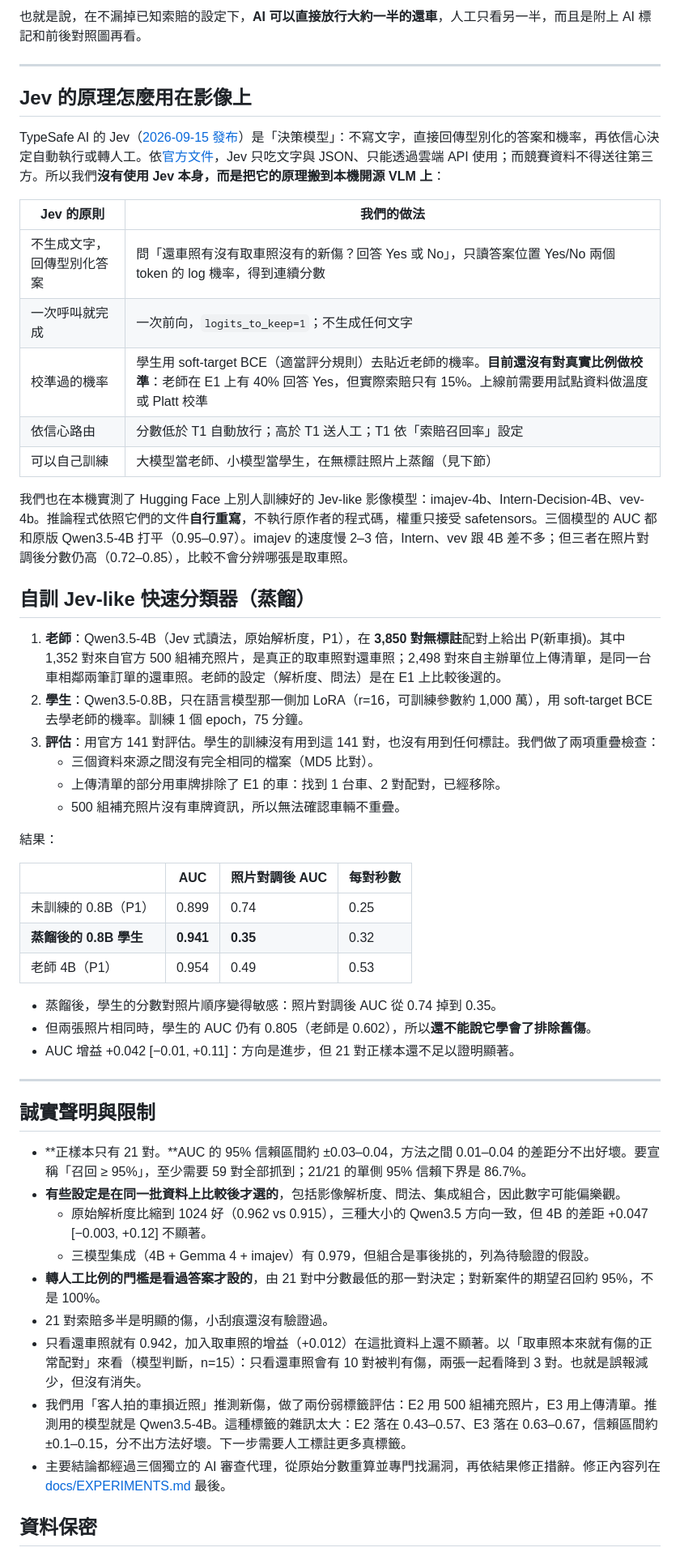
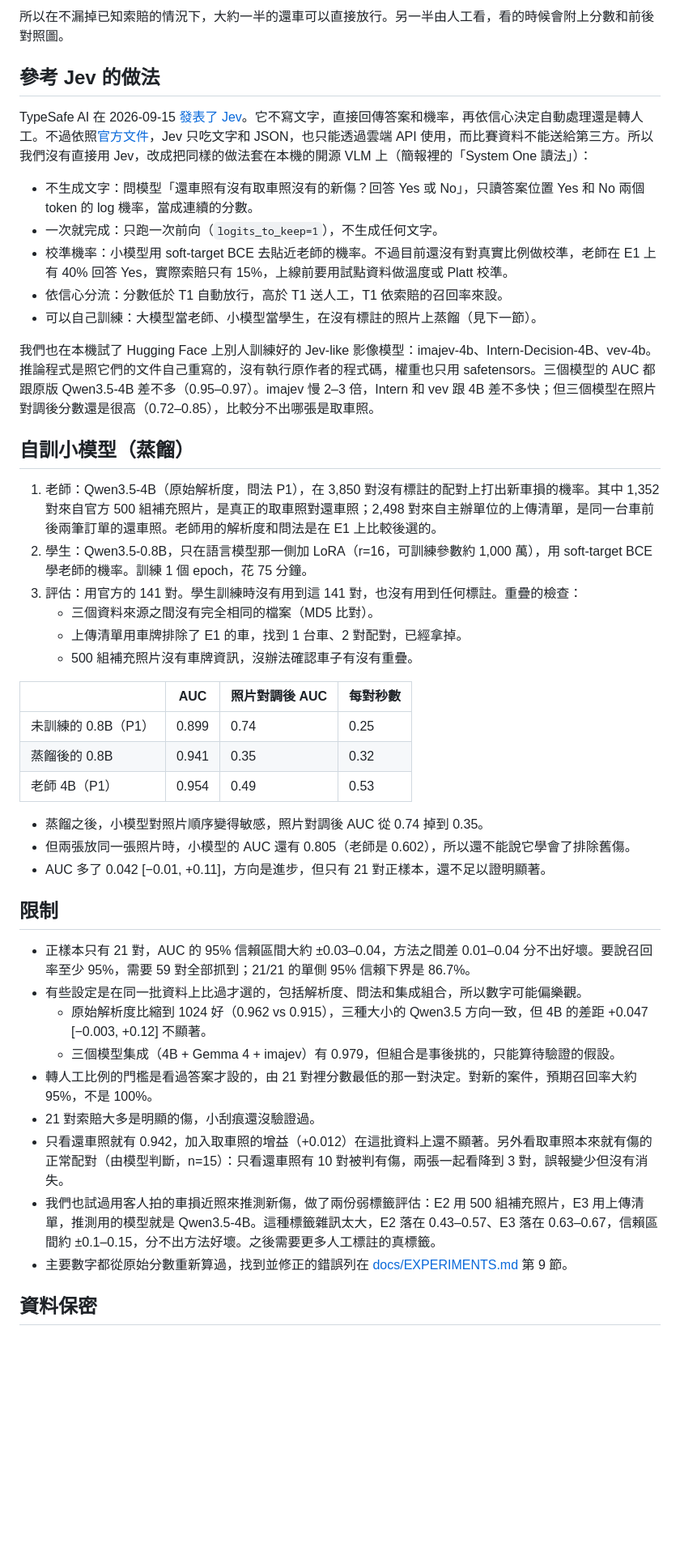
Before and after one commit to Lun-Tsan/irentHackthon, a Markdown page: README.md, the part around one of its changes. Shown at 81% size. Rendered like a GitHub page; blank space fills up the shorter version.

Commit message:
更新 README

```diff
--- a/README.md
+++ b/README.md
@@ -52,56 +48,48 @@ demo 怎麼啟動、怎麼錄影，見 [docs/DEMO.md](docs/DEMO.md)。所有實
 
-也就是說，在不漏掉已知索賠的設定下，**AI 可以直接放行大約一半的還車**，人工只看另一半，而且是附上 AI 標記和前後對照圖再看。
+所以在不漏掉已知索賠的情況下，大約一半的還車可以直接放行。另一半由人工看，看的時候會附上分數和前後對照圖。
 
----
+## 參考 Jev 的做法
 
-## Jev 的原理怎麼用在影像上
+TypeSafe AI 在 2026-09-15 [發表了 Jev](https://typesafe.ai/blog/introducing-system-one-models-and-jev)。它不寫文字，直接回傳答案和機率，再依信心決定自動處理還是轉人工。不過依照[官方文件](https://docs.typesafe.ai/models.md)，Jev 只吃文字和 JSON，也只能透過雲端 API 使用，而比賽資料不能送給第三方。所以我們沒有直接用 Jev，改成把同樣的做法套在本機的開源 VLM 上（簡報裡的「System One 讀法」）：
 
-TypeSafe AI 的 Jev（[2026-09-15 發布](https://typesafe.ai/blog/introducing-system-one-models-and-jev)）是「決策模型」：不寫文字，直接回傳型別化的答案和機率，再依信心決定自動執行或轉人工。依[官方文件](https://docs.typesafe.ai/models.md)，Jev 只吃文字與 JSON、只能透過雲端 API 使用；而競賽資料不得送往第三方。所以我們**沒有使用 Jev 本身，而是把它的原理搬到本機開源 VLM 上**：
+- 不生成文字：問模型「還車照有沒有取車照沒有的新傷？回答 Yes 或 No」，只讀答案位置 Yes 和 No 兩個 token 的 log 機率，當成連續的分數。
+- 一次就完成：只跑一次前向（`logits_to_keep=1`），不生成任何文字。
+- 校準機率：小模型用 soft-target BCE 去貼近老師的機率。不過目前還沒有對真實比例做校準，老師在 E1 上有 40% 回答 Yes，實際索賠只有 15%，上線前要用試點資料做溫度或 Platt 校準。
+- 依信心分流：分數低於 T1 自動放行，高於 T1 送人工，T1 依索賠的召回率來設。
+- 可以自己訓練：大模型當老師、小模型當學生，在沒有標註的照片上蒸餾（見下一節）。
 
-| Jev 的原則 | 我們的做法 |
-|---|---|
-| 不生成文字，回傳型別化答案 | 問「還車照有沒有取車照沒有的新傷？回答 Yes 或 No」，只讀答案位置 Yes/No 兩個 token 的 log 機率，得到連續分數 |
-| 一次呼叫就完成 | 一次前向，`logits_to_keep=1`；不生成任何文字 |
-| 校準過的機率 | 學生用 soft-target BCE（適當評分規則）去貼近老師的機率。**目前還沒有對真實比例做校準**：老師在 E1 上有 40% 回答 Yes，但實際索賠只有 15%。上線前需要用試點資料做溫度或 Platt 校準 |
-| 依信心路由 | 分數低於 T1 自動放行；高於 T1 送人工；T1 依「索賠召回率」設定 |
-| 可以自己訓練 | 大模型當老師、小模型當學生，在無標註照片上蒸餾（見下節） |
+我們也在本機試了 Hugging Face 上別人訓練好的 Jev-like 影像模型：imajev-4b、Intern-Decision-4B、vev-4b。推論程式是照它們的文件自己重寫的，沒有執行原作者的程式碼，權重也只用 safetensors。三個模型的 AUC 都跟原版 Qwen3.5-4B 差不多（0.95–0.97）。imajev 慢 2–3 倍，Intern 和 vev 跟 4B 差不多快；但三個模型在照片對調後分數還是很高（0.72–0.85），比較分不出哪張是取車照。
 
-我們也在本機實測了 Hugging Face 上別人訓練好的 Jev-like 影像模型：imajev-4b、Intern-Decision-4B、vev-4b。推論程式依照它們的文件**自行重寫**，不執行原作者的程式碼，權重只接受 safetensors。三個模型的 AUC 都和原版 Qwen3.5-4B 打平（0.95–0.97）。imajev 的速度慢 2–3 倍，Intern、vev 跟 4B 差不多；但三者在照片對調後分數仍高（0.72–0.85），比較不會分辨哪張是取車照。
+## 自訓小模型（蒸餾）
 
-## 自訓 Jev-like 快速分類器（蒸餾）
-
-1. **老師**：Qwen3.5-4B（Jev 式讀法，原始解析度，P1），在 **3,850 對無標註**配對上給出 P(新車損)。其中 1,352 對來自官方 500 組補充照片，是真正的取車照對還車照；2,498 對來自主辦單位上傳清單，是同一台車相鄰兩筆訂單的還車照。老師的設定（解析度、問法）是在 E1 上比較後選的。
-2. **學生**：Qwen3.5-0.8B，只在語言模型那一側加 LoRA（r=16，可訓練參數約 1,000 萬），用 soft-target BCE 去學老師的機率。訓練 1 個 epoch，75 分鐘。
-3. **評估**：用官方 141 對評估。學生的訓練沒有用到這 141 對，也沒有用到任何標註。我們做了兩項重疊檢查：
+1. 老師：Qwen3.5-4B（原始解析度，問法 P1），在 3,850 對沒有標註的配對上打出新車損的機率。其中 1,352 對來自官方 500 組補充照片，是真正的取車照對還車照；2,498 對來自主辦單位的上傳清單，是同一台車前後兩筆訂單的還車照。老師用的解析度和問法是在 E1 上比較後選的。
+2. 學生：Qwen3.5-0.8B，只在語言模型那一側加 LoRA（r=16，可訓練參數約 1,000 萬），用 soft-target BCE 學老師的機率。訓練 1 個 epoch，花 75 分鐘。
+3. 評估：用官方的 141 對。學生訓練時沒有用到這 141 對，也沒有用到任何標註。重疊的檢查：
    - 三個資料來源之間沒有完全相同的檔案（MD5 比對）。
-   - 上傳清單的部分用車牌排除了 E1 的車：找到 1 台車、2 對配對，已經移除。
-   - 500 組補充照片沒有車牌資訊，所以無法確認車輛不重疊。
-
-結果：
+   - 上傳清單用車牌排除了 E1 的車，找到 1 台車、2 對配對，已經拿掉。
+   - 500 組補充照片沒有車牌資訊，沒辦法確認車子有沒有重疊。
 
 | | AUC | 照片對調後 AUC | 每對秒數 |
 |---|---|---|---|
 | 未訓練的 0.8B（P1） | 0.899 | 0.74 | 0.25 |
-| **蒸餾後的 0.8B 學生** | **0.941** | **0.35** | 0.32 |
+| 蒸餾後的 0.8B | 0.941 | 0.35 | 0.32 |
 | 老師 4B（P1） | 0.954 | 0.49 | 0.53 |
 
-- 蒸餾後，學生的分數對照片順序變得敏感：照片對調後 AUC 從 0.74 掉到 0.35。
-- 但兩張照片相同時，學生的 AUC 仍有 0.805（老師是 0.602），所以**還不能說它學會了排除舊傷**。
-- AUC 增益 +0.042 [−0.01, +0.11]：方向是進步，但 21 對正樣本還不足以證明顯著。
+- 蒸餾之後，小模型對照片順序變得敏感，照片對調後 AUC 從 0.74 掉到 0.35。
+- 但兩張放同一張照片時，小模型的 AUC 還有 0.805（老師是 0.602），所以還不能說它學會了排除舊傷。
+- AUC 多了 0.042 [−0.01, +0.11]，方向是進步，但只有 21 對正樣本，還不足以證明顯著。
 
----
+## 限制
 
-## 誠實聲明與限制
-
-- **正樣本只有 21 對。**AUC 的 95% 信賴區間約 ±0.03–0.04，方法之間 0.01–0.04 的差距分不出好壞。要宣稱「召回 ≥ 95%」，至少需要 59 對全部抓到；21/21 的單側 95% 信賴下界是 86.7%。
-- **有些設定是在同一批資料上比較後才選的**，包括影像解析度、問法、集成組合，因此數字可能偏樂觀。
+- 正樣本只有 21 對，AUC 的 95% 信賴區間大約 ±0.03–0.04，方法之間差 0.01–0.04 分不出好壞。要說召回率至少 95%，需要 59 對全部抓到；21/21 的單側 95% 信賴下界是 86.7%。
+- 有些設定是在同一批資料上比過才選的，包括解析度、問法和集成組合，所以數字可能偏樂觀。
   - 原始解析度比縮到 1024 好（0.962 vs 0.915），三種大小的 Qwen3.5 方向一致，但 4B 的差距 +0.047 [−0.003, +0.12] 不顯著。
-  - 三模型集成（4B + Gemma 4 + imajev）有 0.979，但組合是事後挑的，列為待驗證的假設。
-- **轉人工比例的門檻是看過答案才設的**，由 21 對中分數最低的那一對決定；對新案件的期望召回約 95%，不是 100%。
-- 21 對索賠多半是明顯的傷，小刮痕還沒有驗證過。
-- 只看還車照就有 0.942，加入取車照的增益（+0.012）在這批資料上還不顯著。以「取車照本來就有傷的正常配對」來看（模型判斷，n=15）：只看還車照會有 10 對被判有傷，兩張一起看降到 3 對。也就是誤報減少，但沒有消失。
-- 我們用「客人拍的車損近照」推測新傷，做了兩份弱標籤評估：E2 用 500 組補充照片，E3 用上傳清單。推測用的模型就是 Qwen3.5-4B。這種標籤的雜訊太大：E2 落在 0.43–0.57、E3 落在 0.63–0.67，信賴區間約 ±0.1–0.15，分不出方法好壞。下一步需要人工標註更多真標籤。
-- 主要結論都經過三個獨立的 AI 審查代理，從原始分數重算並專門找漏洞，再依結果修正措辭。修正內容列在 [docs/EXPERIMENTS.md](docs/EXPERIMENTS.md) 最後。
+  - 三個模型集成（4B + Gemma 4 + imajev）有 0.979，但組合是事後挑的，只能算待驗證的假設。
+- 轉人工比例的門檻是看過答案才設的，由 21 對裡分數最低的那一對決定。對新的案件，預期召回率大約 95%，不是 100%。
+- 21 對索賠大多是明顯的傷，小刮痕還沒驗證過。
+- 只看還車照就有 0.942，加入取車照的增益（+0.012）在這批資料上還不顯著。另外看取車照本來就有傷的正常配對（由模型判斷，n=15）：只看還車照有 10 對被判有傷，兩張一起看降到 3 對，誤報變少但沒有消失。
+- 我們也試過用客人拍的車損近照來推測新傷，做了兩份弱標籤評估：E2 用 500 組補充照片，E3 用上傳清單，推測用的模型就是 Qwen3.5-4B。這種標籤雜訊太大，E2 落在 0.43–0.57、E3 落在 0.63–0.67，信賴區間約 ±0.1–0.15，分不出方法好壞。之後需要更多人工標註的真標籤。
+- 主要數字都從原始分數重新算過，找到並修正的錯誤列在 [docs/EXPERIMENTS.md](docs/EXPERIMENTS.md) 第 9 節。
 
 ## 資料保密
 
```
Also changed, not shown: other parts of README.md (+32 -36 lines).
